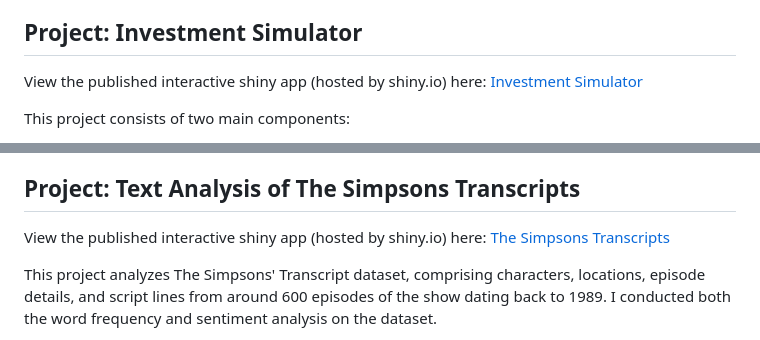
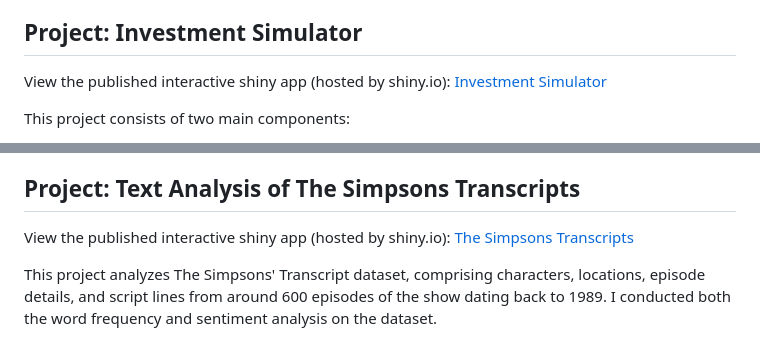
Before and after one commit to liangirene/R_Projects, a Markdown page: README.md, 2 parts joined by grey strips. Drawn GitHub-style.

```diff
--- a/README.md
+++ b/README.md
@@ -13,7 +13,7 @@ The purpose of this project is to demonstrate proficiency in data visualization,
 - In our analysis of the Cal Women's Basketball 2021-2022 Game-by-Game Scores data, we aim to identify the crucial factors that contribute to victory in basketball games. By closely examining Cal's performance throughout the season, we can uncover the correlation between scoring points and successful shooting. To visualize this relationship and its impact on game outcomes, we have created a scatterplot. This graphic effectively represents the points scored by the Cal Women's Basketball team on the x-axis, while the y-axis represents Cal's field goal percentage. Furthermore, we have color-coded the data points based on the game's outcome: green for a win and red for a loss for Cal.
 
 ## Project: Investment Simulator
-View the published interactive shiny app (hosted by shiny.io) here: [Investment Simulator](https://ireneliang.shinyapps.io/InvestmentSimulator/)
+View the published interactive shiny app (hosted by shiny.io): [Investment Simulator](https://ireneliang.shinyapps.io/InvestmentSimulator/)
 
 This project consists of two main components:
 - In the first section, I focused on defining important financial math formulas such as future value and ordinary annuity. In addition, I conducted 50 simulations of a 10-year investment period in a Total Stock Market index fund. To enhance understanding and analysis, I created a comprehensive timeline visualization for these simulations.
@@ -32,7 +32,7 @@ There are 4 outputs:
 
 
 ## Project: Text Analysis of The Simpsons Transcripts
-View the published interactive shiny app (hosted by shiny.io) here: [The Simpsons Transcripts](https://ireneliang.shinyapps.io/TheSimpsonsTranscripts/)
+View the published interactive shiny app (hosted by shiny.io): [The Simpsons Transcripts](https://ireneliang.shinyapps.io/TheSimpsonsTranscripts/)
 
 This project analyzes The Simpsons' Transcript dataset, comprising characters, locations, episode details, and script lines from around 600 episodes of the show dating back to 1989. I conducted both the word frequency and sentiment analysis on the dataset.
 
```
